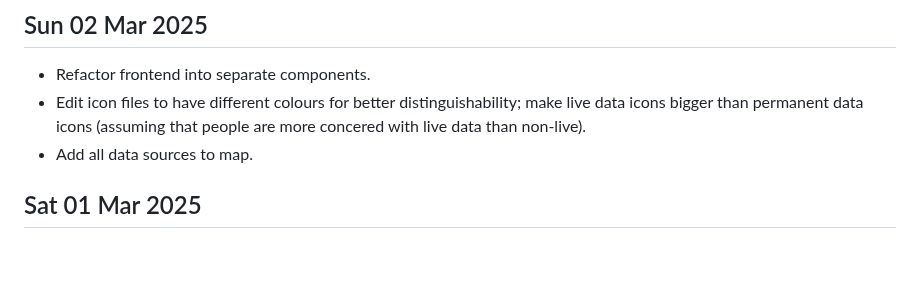
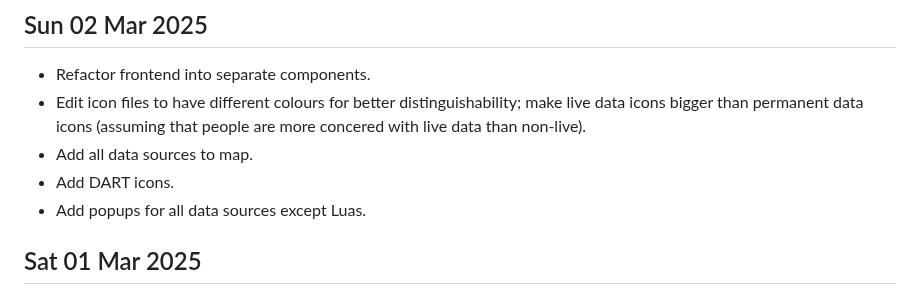
Before and after one commit to 0hAodha/fyp, a Markdown page: diary.md, the part around the change. GitHub-like rendering; blank space fills up the shorter version.

Commit message:
[diary]: Update 02 Mar

```diff
--- a/diary.md
+++ b/diary.md
@@ -2,6 +2,8 @@
 - Refactor frontend into separate components.
 - Edit icon files to have different colours for better distinguishability; make live data icons bigger than permanent data icons (assuming that people are more concered with live data than non-live).
 - Add all data sources to map.
+- Add DART icons.
+- Add popups for all data sources except Luas.
 
 ## Sat 01 Mar 2025
 - Add GSI to permanent_data table to allow efficient querying of objects by type.
```
